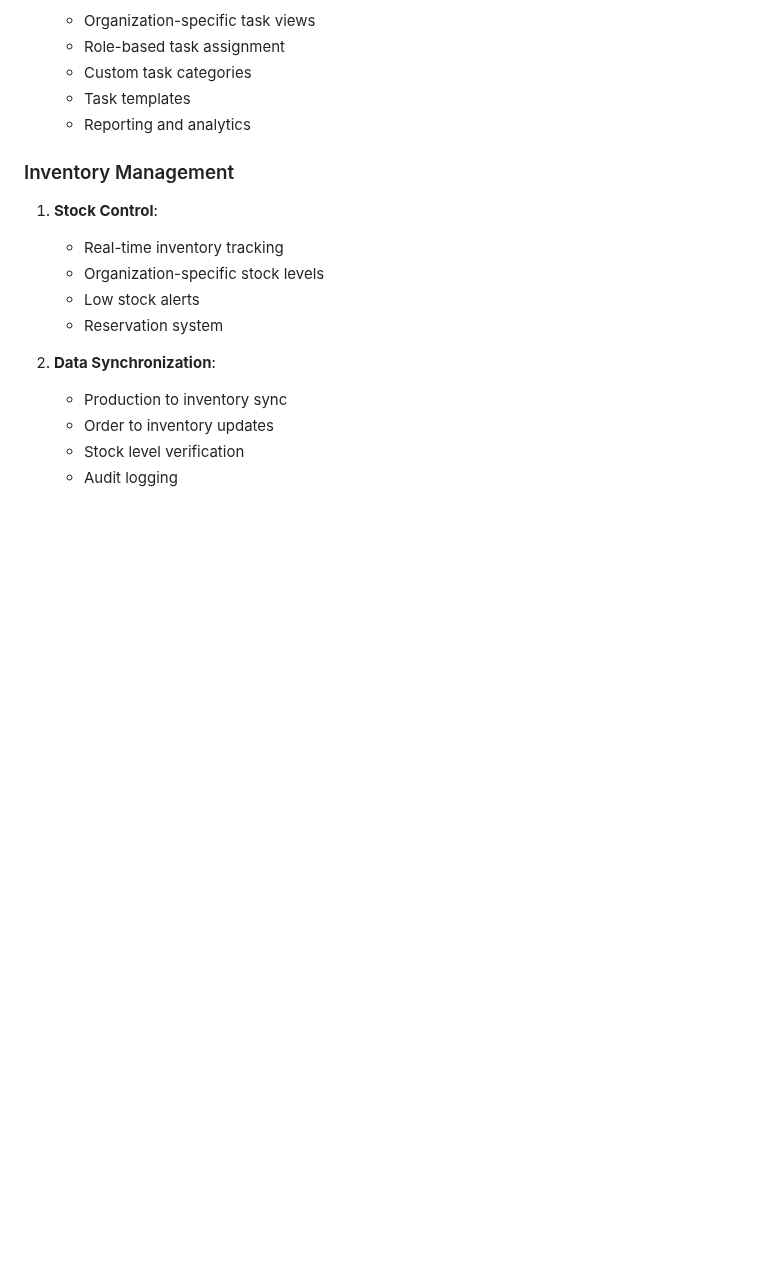
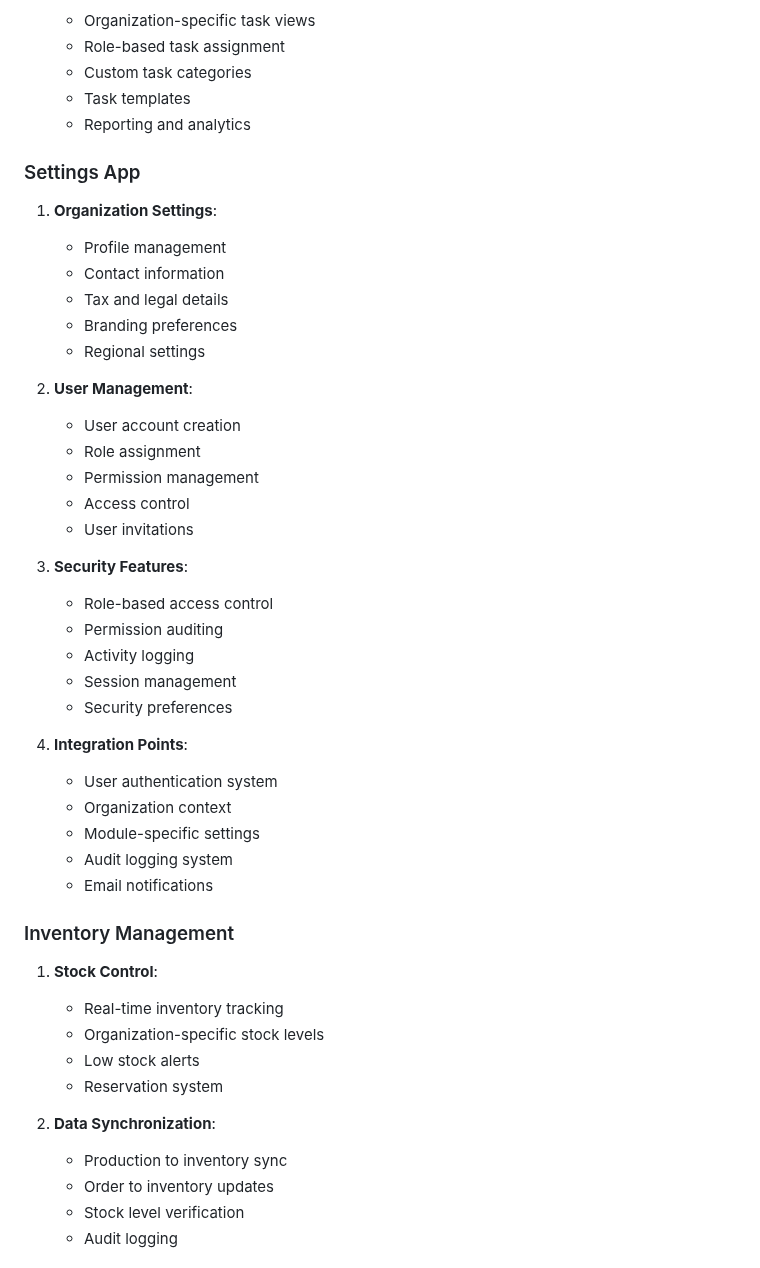
Before and after one commit to stpbmb/vinco, a Markdown page: windsurf_docs/systemPatterns.md, the part around the change. Drawn GitHub-style; blank space fills up the shorter version.

Commit message:
settings app consideration

```diff
--- a/windsurf_docs/systemPatterns.md
+++ b/windsurf_docs/systemPatterns.md
@@ -217,6 +217,35 @@ The application uses a middleware-based approach for handling organization conte
    - Task templates
    - Reporting and analytics
 
+### Settings App
+1. **Organization Settings**:
+   - Profile management
+   - Contact information
+   - Tax and legal details
+   - Branding preferences
+   - Regional settings
+
+2. **User Management**:
+   - User account creation
+   - Role assignment
+   - Permission management
+   - Access control
+   - User invitations
+
+3. **Security Features**:
+   - Role-based access control
+   - Permission auditing
+   - Activity logging
+   - Session management
+   - Security preferences
+
+4. **Integration Points**:
+   - User authentication system
+   - Organization context
+   - Module-specific settings
+   - Audit logging system
+   - Email notifications
+
 ### Inventory Management
 1. **Stock Control**:
    - Real-time inventory tracking
```
Also changed, not shown: windsurf_docs/activeContext.md (+13 -1 lines), windsurf_docs/techContext.md (+11 -0 lines).
